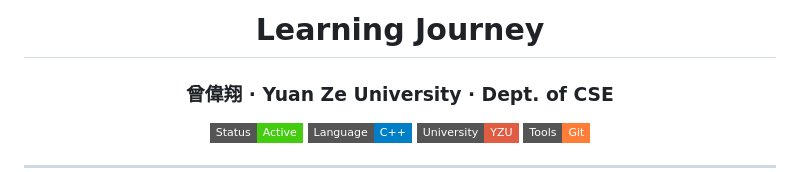
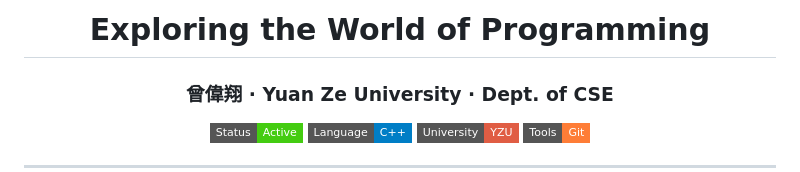
Before and after one commit to seannnn2006/seannnn2006.github.io, a Markdown page: README.md, the part around the change. GitHub-like rendering; badges without logos.

```diff
--- a/README.md
+++ b/README.md
@@ -1,6 +1,7 @@
 <div align="center">
 
-#  Learning Journey
+#   Exploring the World of Programming
+
 ### 曾偉翔 · Yuan Ze University · Dept. of CSE
 
 ![Status](https://img.shields.io/badge/Status-Active-brightgreen?style=flat-square)
```
